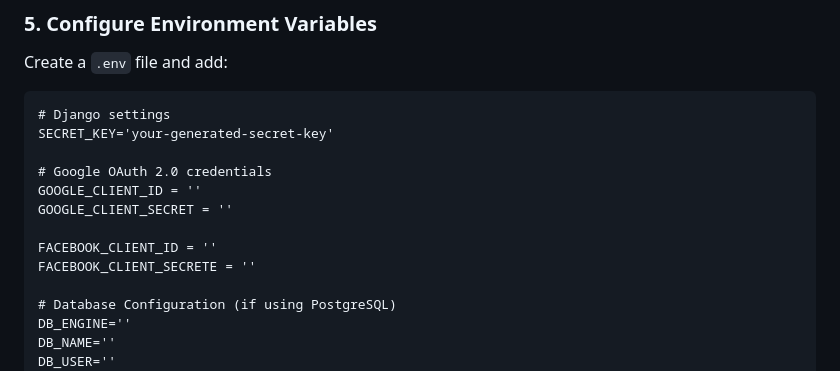
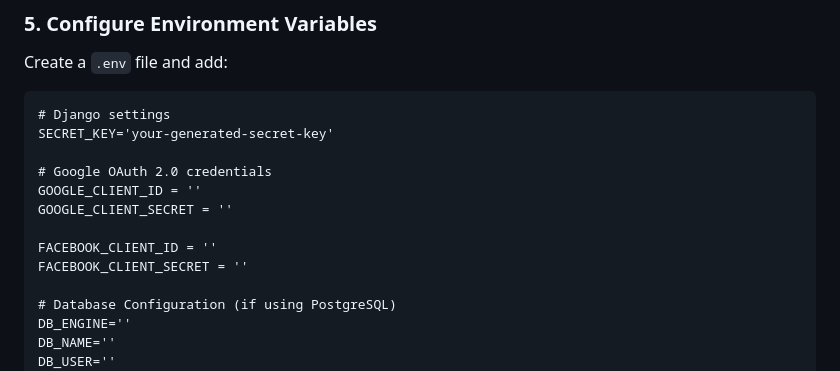
Before and after one commit to DJERLO/attendance-monitoring-system, a Markdown page: INSTALL.md, the part around the change. GitHub-like rendering.

Commit message:
Update INSTALL.md
Correction: Wrong Spelling on env. for Facebook Client Secret

```diff
--- a/INSTALL.md
+++ b/INSTALL.md
@@ -80,7 +80,7 @@ GOOGLE_CLIENT_ID = ''
 GOOGLE_CLIENT_SECRET = ''
 
 FACEBOOK_CLIENT_ID = ''
-FACEBOOK_CLIENT_SECRETE = ''
+FACEBOOK_CLIENT_SECRET = ''
 
 # Database Configuration (if using PostgreSQL)
 DB_ENGINE=''
```
